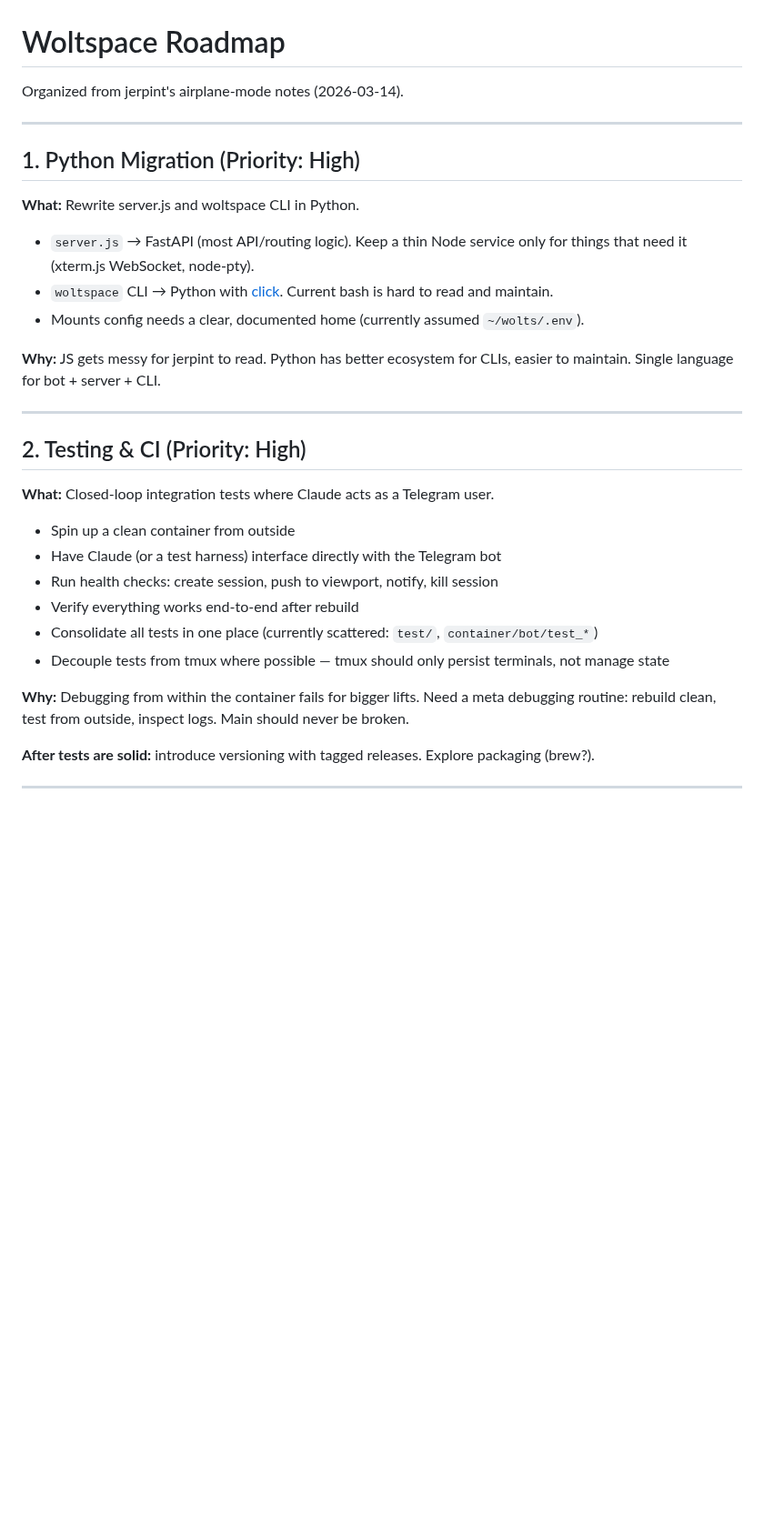
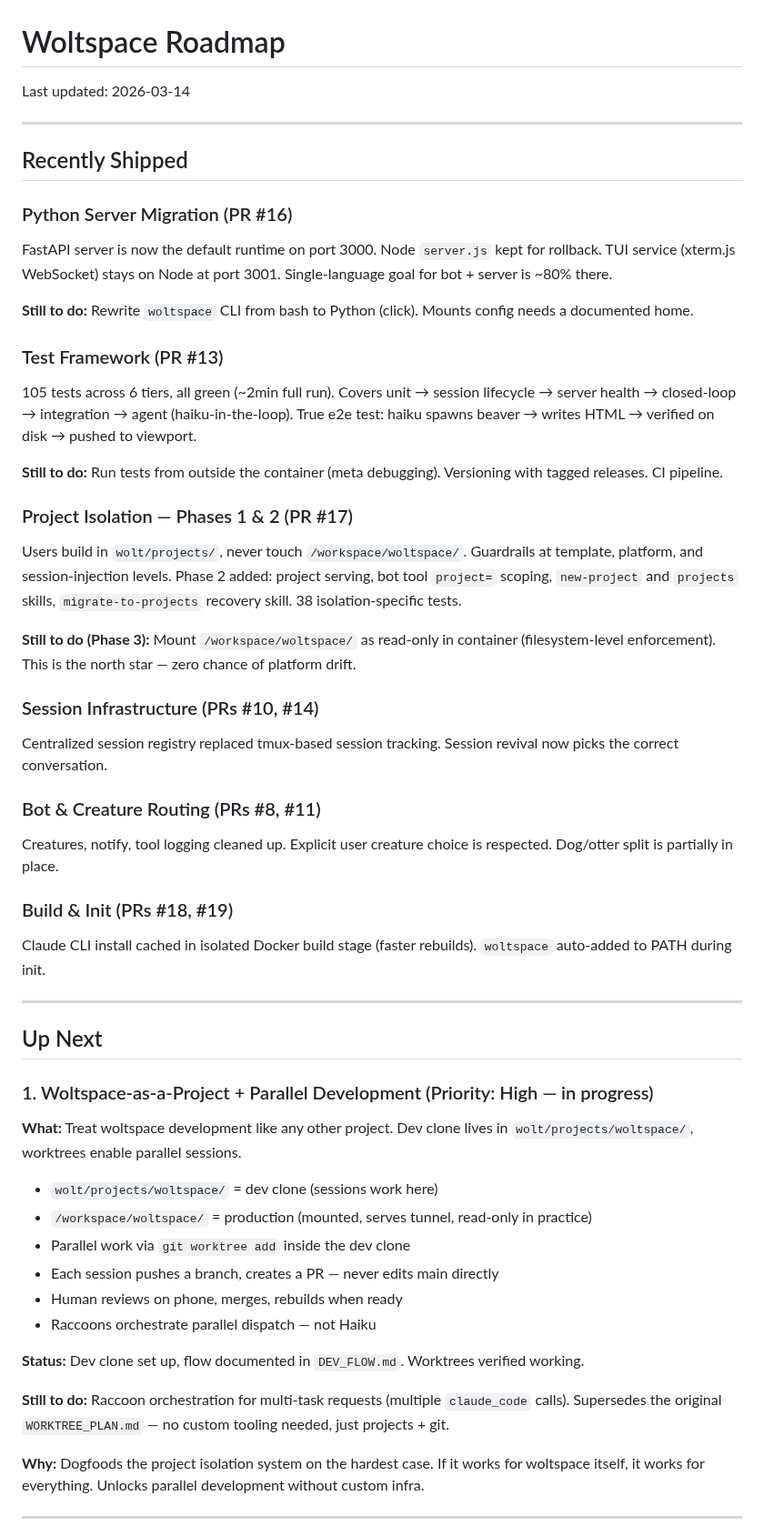
Before and after one commit to jerpint/woltspace, a Markdown page: ROADMAP.md, the part around one of its changes. Shown at 91% size. GitHub-like rendering; blank space fills up the shorter version.

```diff
--- a/ROADMAP.md
+++ b/ROADMAP.md
@@ -1,35 +1,55 @@
 # Woltspace Roadmap
 
-Organized from jerpint's airplane-mode notes (2026-03-14).
+Last updated: 2026-03-14
 
 ---
 
-## 1. Python Migration (Priority: High)
+## Recently Shipped
 
-**What:** Rewrite server.js and woltspace CLI in Python.
+### Python Server Migration (PR #16)
+FastAPI server is now the default runtime on port 3000. Node `server.js` kept for rollback. TUI service (xterm.js WebSocket) stays on Node at port 3001. Single-language goal for bot + server is ~80% there.
 
-- `server.js` → FastAPI (most API/routing logic). Keep a thin Node service only for things that need it (xterm.js WebSocket, node-pty).
-- `woltspace` CLI → Python with [click](https://click.palletsprojects.com/). Current bash is hard to read and maintain.
-- Mounts config needs a clear, documented home (currently assumed `~/wolts/.env`).
+**Still to do:** Rewrite `woltspace` CLI from bash to Python (click). Mounts config needs a documented home.
 
-**Why:** JS gets messy for jerpint to read. Python has better ecosystem for CLIs, easier to maintain. Single language for bot + server + CLI.
+### Test Framework (PR #13)
+105 tests across 6 tiers, all green (~2min full run). Covers unit → session lifecycle → server health → closed-loop → integration → agent (haiku-in-the-loop). True e2e test: haiku spawns beaver → writes HTML → verified on disk → pushed to viewport.
+
+**Still to do:** Run tests from outside the container (meta debugging). Versioning with tagged releases. CI pipeline.
+
+### Project Isolation — Phases 1 & 2 (PR #17)
+Users build in `wolt/projects/`, never touch `/workspace/woltspace/`. Guardrails at template, platform, and session-injection levels. Phase 2 added: project serving, bot tool `project=` scoping, `new-project` and `projects` skills, `migrate-to-projects` recovery skill. 38 isolation-specific tests.
+
+**Still to do (Phase 3):** Mount `/workspace/woltspace/` as read-only in container (filesystem-level enforcement). This is the north star — zero chance of platform drift.
+
+### Session Infrastructure (PRs #10, #14)
+Centralized session registry replaced tmux-based session tracking. Session revival now picks the correct conversation.
+
+### Bot & Creature Routing (PRs #8, #11)
+Creatures, notify, tool logging cleaned up. Explicit user creature choice is respected. Dog/otter split is partially in place.
+
+### Build & Init (PRs #18, #19)
+Claude CLI install cached in isolated Docker build stage (faster rebuilds). `woltspace` auto-added to PATH during init.
 
 ---
 
-## 2. Testing & CI (Priority: High)
+## Up Next
 
-**What:** Closed-loop integration tests where Claude acts as a Telegram user.
+### 1. Woltspace-as-a-Project + Parallel Development (Priority: High — in progress)
 
-- Spin up a clean container from outside
-- Have Claude (or a test harness) interface directly with the Telegram bot
-- Run health checks: create session, push to viewport, notify, kill session
-- Verify everything works end-to-end after rebuild
-- Consolidate all tests in one place (currently scattered: `test/`, `container/bot/test_*`)
-- Decouple tests from tmux where possible — tmux should only persist terminals, not manage state
+**What:** Treat woltspace development like any other project. Dev clone lives in `wolt/projects/woltspace/`, worktrees enable parallel sessions.
 
-**Why:** Debugging from within the container fails for bigger lifts. Need a meta debugging routine: rebuild clean, test from outside, inspect logs. Main should never be broken.
+- `wolt/projects/woltspace/` = dev clone (sessions work here)
+- `/workspace/woltspace/` = production (mounted, serves tunnel, read-only in practice)
+- Parallel work via `git worktree add` inside the dev clone
+- Each session pushes a branch, creates a PR — never edits main directly
+- Human reviews on phone, merges, rebuilds when ready
+- Raccoons orchestrate parallel dispatch — not Haiku
 
-**After tests are solid:** introduce versioning with tagged releases. Explore packaging (brew?).
+**Status:** Dev clone set up, flow documented in `DEV_FLOW.md`. Worktrees verified working.
+
+**Still to do:** Raccoon orchestration for multi-task requests (multiple `claude_code` calls). Supersedes the original `WORKTREE_PLAN.md` — no custom tooling needed, just projects + git.
+
+**Why:** Dogfoods the project isolation system on the hardest case. If it works for woltspace itself, it works for everything. Unlocks parallel development without custom infra.
 
 ---
 
```
Also changed, not shown: other parts of ROADMAP.md (+52 -54 lines), DEV_FLOW.md (added, +89 -0 lines).
